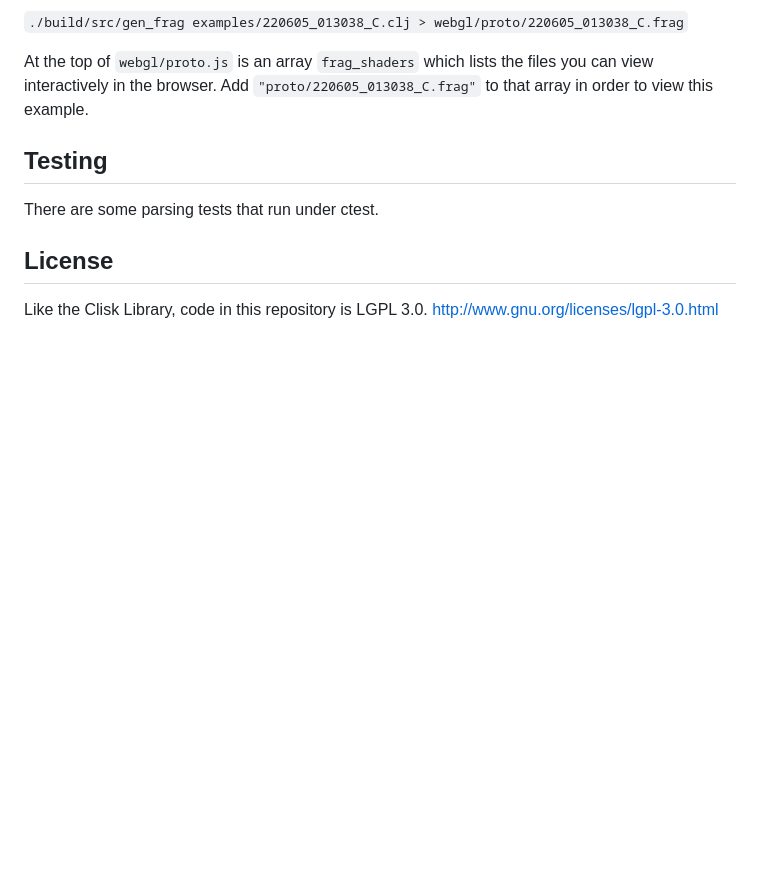
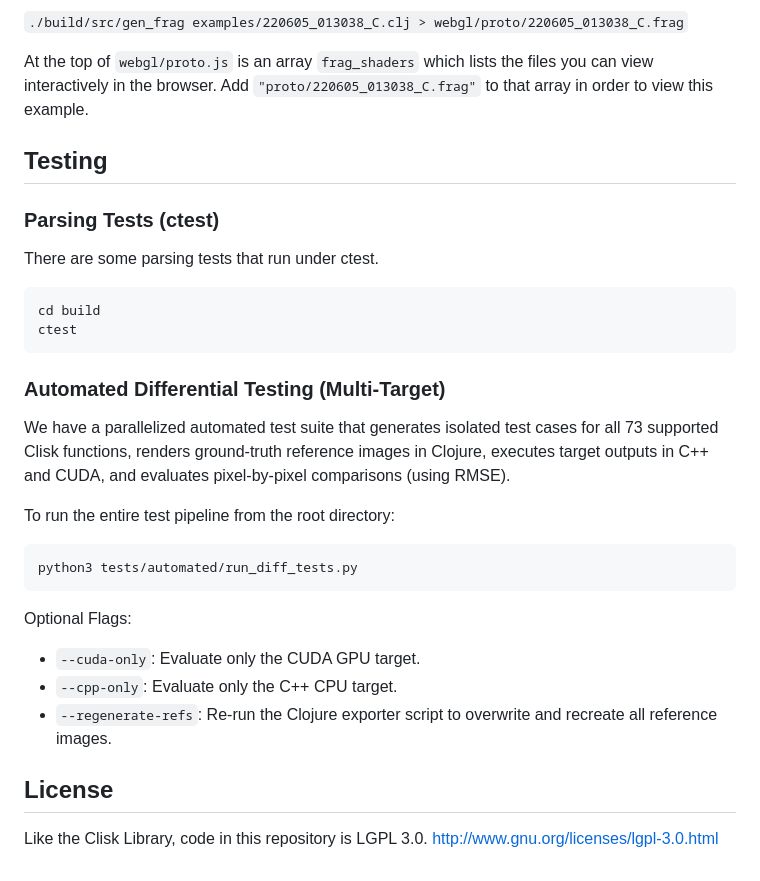
Before and after one commit to rogerallen/tweetran, a Markdown page: README.md, the part around the change. Rendered like a GitHub page; blank space fills up the shorter version.

Commit message:
document new tests

````diff
--- a/README.md
+++ b/README.md
@@ -92,7 +92,27 @@ At the top of `webgl/proto.js` is an array `frag_shaders` which lists the files
 
 ## Testing
 
+### Parsing Tests (ctest)
+
 There are some parsing tests that run under ctest.
+```bash
+cd build
+ctest
+```
+
+### Automated Differential Testing (Multi-Target)
+
+We have a parallelized automated test suite that generates isolated test cases for all 73 supported Clisk functions, renders ground-truth reference images in Clojure, executes target outputs in C++ and CUDA, and evaluates pixel-by-pixel comparisons (using RMSE).
+
+To run the entire test pipeline from the root directory:
+```bash
+python3 tests/automated/run_diff_tests.py
+```
+
+Optional Flags:
+*   `--cuda-only`: Evaluate only the CUDA GPU target.
+*   `--cpp-only`: Evaluate only the C++ CPU target.
+*   `--regenerate-refs`: Re-run the Clojure exporter script to overwrite and recreate all reference images.
 
 ## License
 
````
